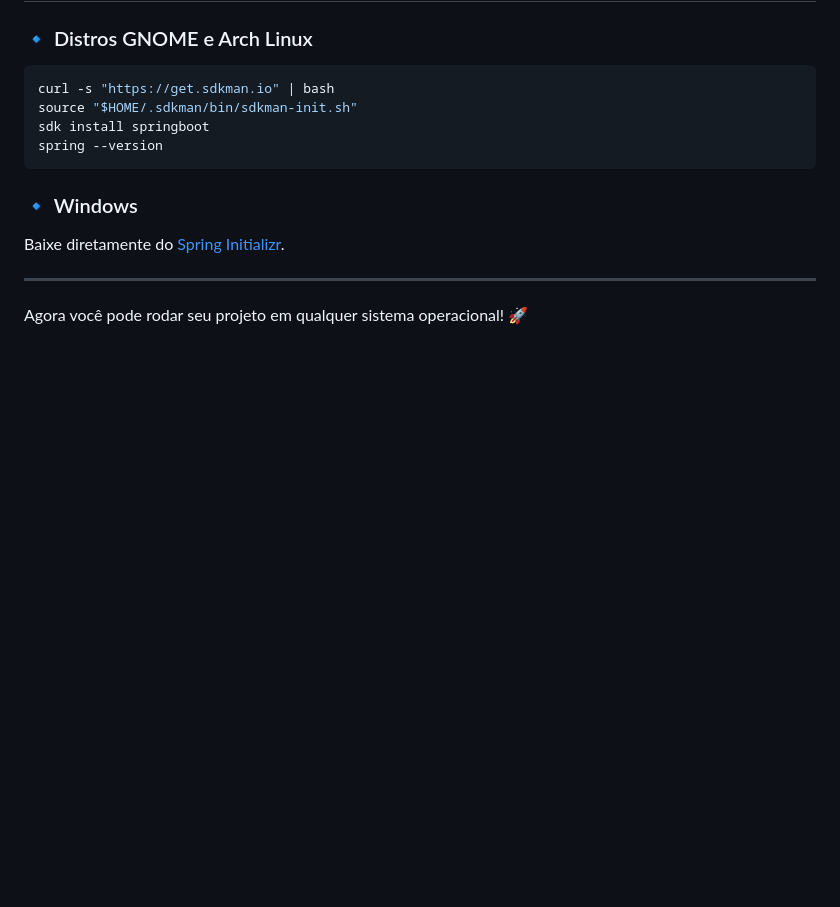
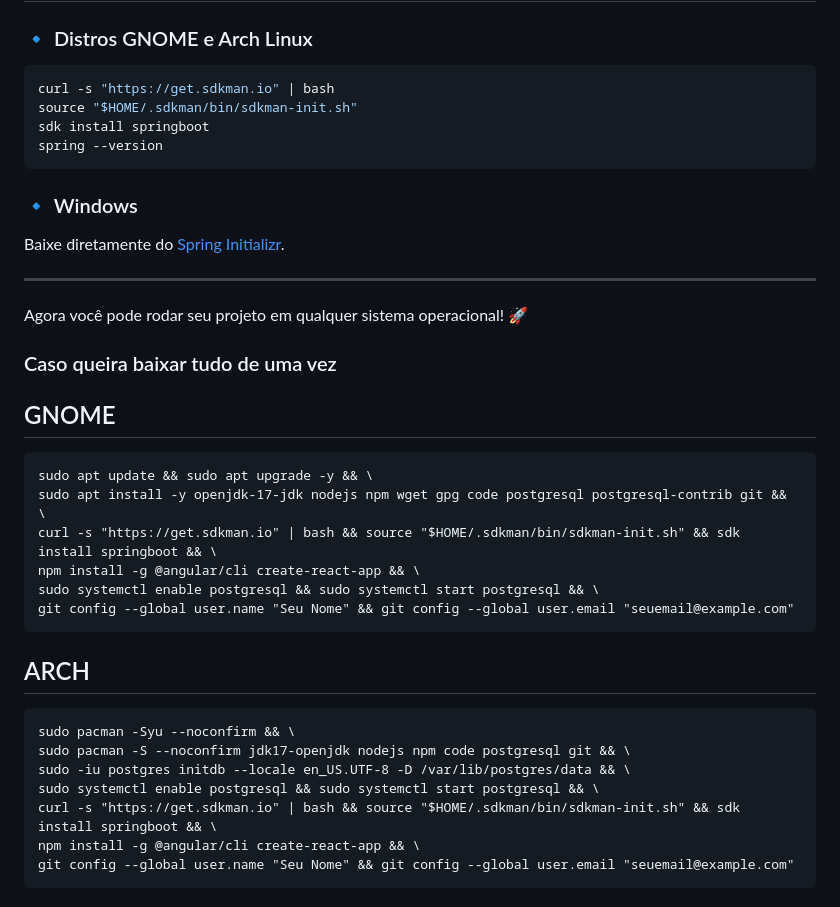
Before and after one commit to felipebehling/TucasDesk, a Markdown page: README.md, the part around the change. Drawn GitHub-style; blank space fills up the shorter version.

````diff
--- a/README.md
+++ b/README.md
@@ -175,3 +175,25 @@ Baixe diretamente do [Spring Initializr](https://start.spring.io/).
 ---
 
 Agora você pode rodar seu projeto em qualquer sistema operacional! 🚀
+
+### Caso queira baixar tudo de uma vez
+## GNOME
+```
+sudo apt update && sudo apt upgrade -y && \
+sudo apt install -y openjdk-17-jdk nodejs npm wget gpg code postgresql postgresql-contrib git && \
+curl -s "https://get.sdkman.io" | bash && source "$HOME/.sdkman/bin/sdkman-init.sh" && sdk install springboot && \
+npm install -g @angular/cli create-react-app && \
+sudo systemctl enable postgresql && sudo systemctl start postgresql && \
+git config --global user.name "Seu Nome" && git config --global user.email "seuemail@example.com"
+```
+
+## ARCH
+```
+sudo pacman -Syu --noconfirm && \
+sudo pacman -S --noconfirm jdk17-openjdk nodejs npm code postgresql git && \
+sudo -iu postgres initdb --locale en_US.UTF-8 -D /var/lib/postgres/data && \
+sudo systemctl enable postgresql && sudo systemctl start postgresql && \
+curl -s "https://get.sdkman.io" | bash && source "$HOME/.sdkman/bin/sdkman-init.sh" && sdk install springboot && \
+npm install -g @angular/cli create-react-app && \
+git config --global user.name "Seu Nome" && git config --global user.email "seuemail@example.com"
+```
````
